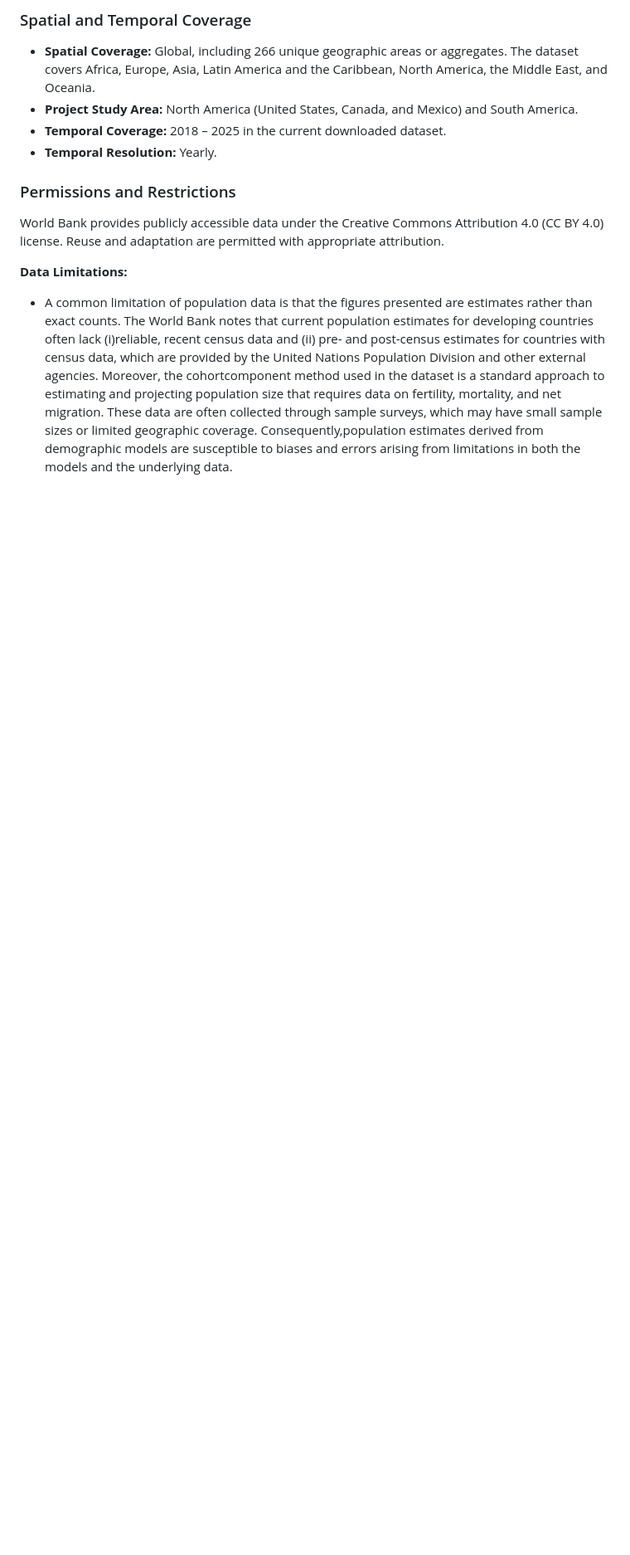
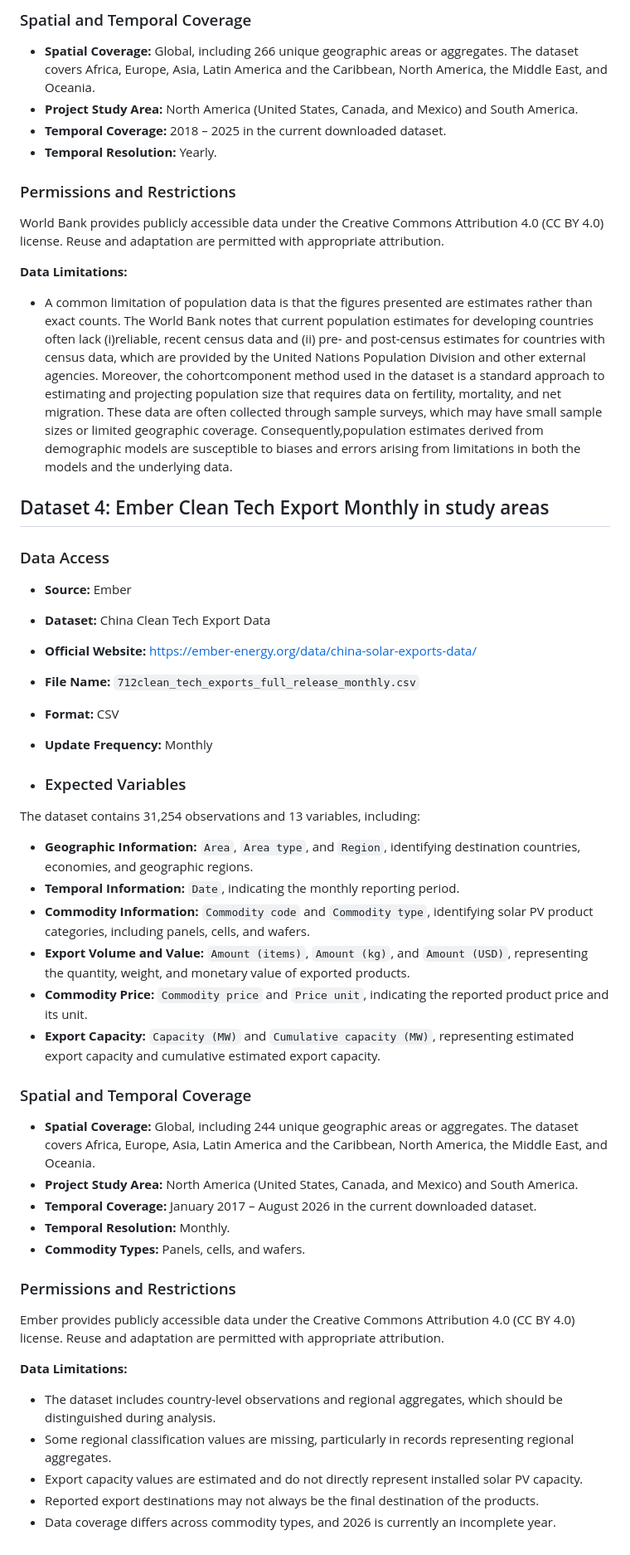
Before and after one commit to Xiyu200456/WangWangCheChen, a Markdown page: data/Metadata.md, the part around the change. Shown at 83% size. Rendered like a GitHub page; blank space fills up the shorter version.

Commit message:
Document Ember Clean Tech Export dataset details
Added details about Ember Clean Tech Export dataset including data access, expected variables, spatial and temporal coverage, and permissions.

```diff
--- a/data/Metadata.md
+++ b/data/Metadata.md
@@ -114,3 +114,45 @@ World Bank provides publicly accessible data under the Creative Commons Attribut
 **Data Limitations:**
 
 - A common limitation of population data is that the figures presented are estimates rather than exact counts. The World Bank notes that current population estimates for developing countries often lack (i)reliable, recent census data and (ii) pre- and post-census estimates for countries with census data, which are provided by the United Nations Population Division and other external agencies. Moreover, the cohortcomponent method used in the dataset is a standard approach to estimating and projecting population size that requires data on fertility, mortality, and net migration. These data are often collected through sample surveys, which may have small sample sizes or limited geographic coverage. Consequently,population estimates derived from demographic models are susceptible to biases and errors arising from limitations in both the models and the underlying data.
+
+
+## Dataset 4: Ember Clean Tech Export Monthly in study areas
+
+### Data Access
+
+- **Source:** Ember
+- **Dataset:** China Clean Tech Export Data
+- **Official Website:** https://ember-energy.org/data/china-solar-exports-data/
+- **File Name:** `712clean_tech_exports_full_release_monthly.csv`
+- **Format:** CSV
+- **Update Frequency:** Monthly
+
+- ### Expected Variables
+The dataset contains 31,254 observations and 13 variables, including:
+
+- **Geographic Information:** `Area`, `Area type`, and `Region`, identifying destination countries, economies, and geographic regions.
+- **Temporal Information:** `Date`, indicating the monthly reporting period.
+- **Commodity Information:** `Commodity code` and `Commodity type`, identifying solar PV product categories, including panels, cells, and wafers.
+- **Export Volume and Value:** `Amount (items)`, `Amount (kg)`, and `Amount (USD)`, representing the quantity, weight, and monetary value of exported products.
+- **Commodity Price:** `Commodity price` and `Price unit`, indicating the reported product price and its unit.
+- **Export Capacity:** `Capacity (MW)` and `Cumulative capacity (MW)`, representing estimated export capacity and cumulative estimated export capacity.
+
+### Spatial and Temporal Coverage
+
+- **Spatial Coverage:** Global, including 244 unique geographic areas or aggregates. The dataset covers Africa, Europe, Asia, Latin America and the Caribbean, North America, the Middle East, and Oceania.
+- **Project Study Area:** North America (United States, Canada, and Mexico) and South America.
+- **Temporal Coverage:** January 2017 – August 2026 in the current downloaded dataset.
+- **Temporal Resolution:** Monthly.
+- **Commodity Types:** Panels, cells, and wafers.
+
+### Permissions and Restrictions
+
+Ember provides publicly accessible data under the Creative Commons Attribution 4.0 (CC BY 4.0) license. Reuse and adaptation are permitted with appropriate attribution.
+
+**Data Limitations:**
+
+- The dataset includes country-level observations and regional aggregates, which should be distinguished during analysis.
+- Some regional classification values are missing, particularly in records representing regional aggregates.
+- Export capacity values are estimated and do not directly represent installed solar PV capacity.
+- Reported export destinations may not always be the final destination of the products.
+- Data coverage differs across commodity types, and 2026 is currently an incomplete year.
```
